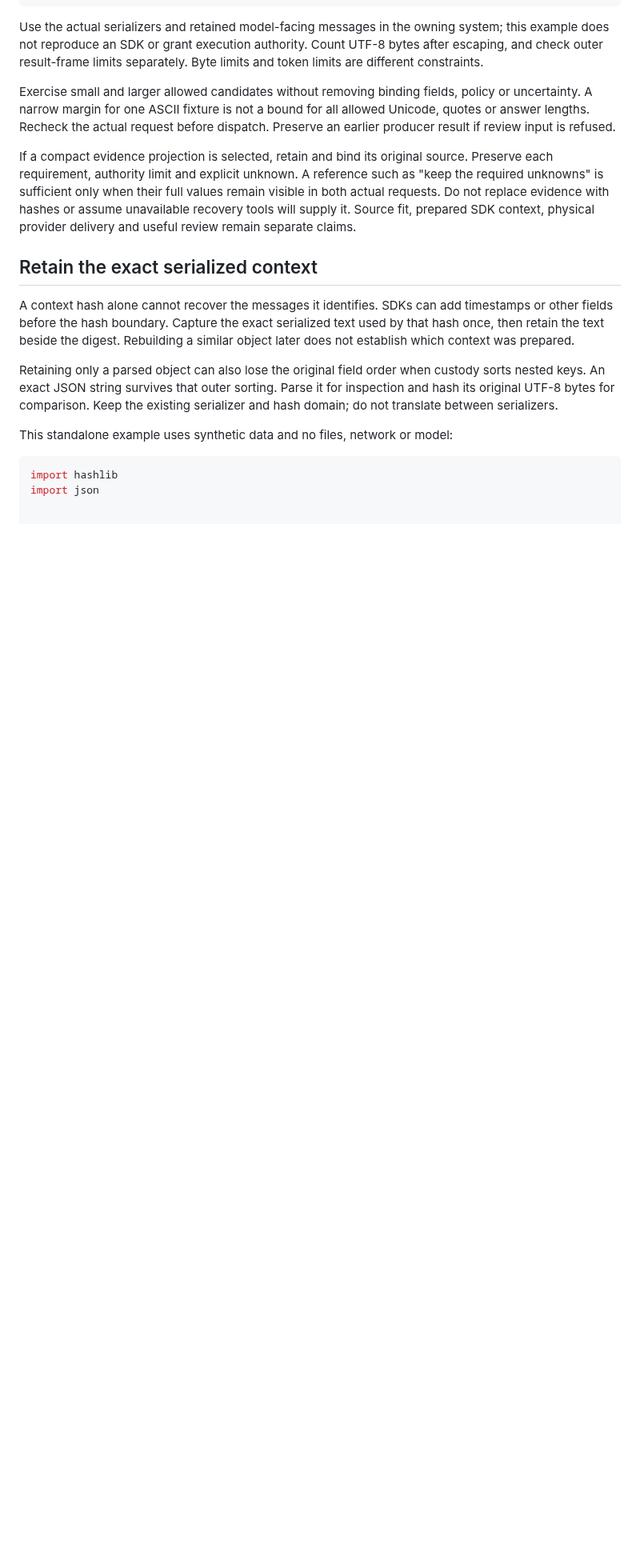
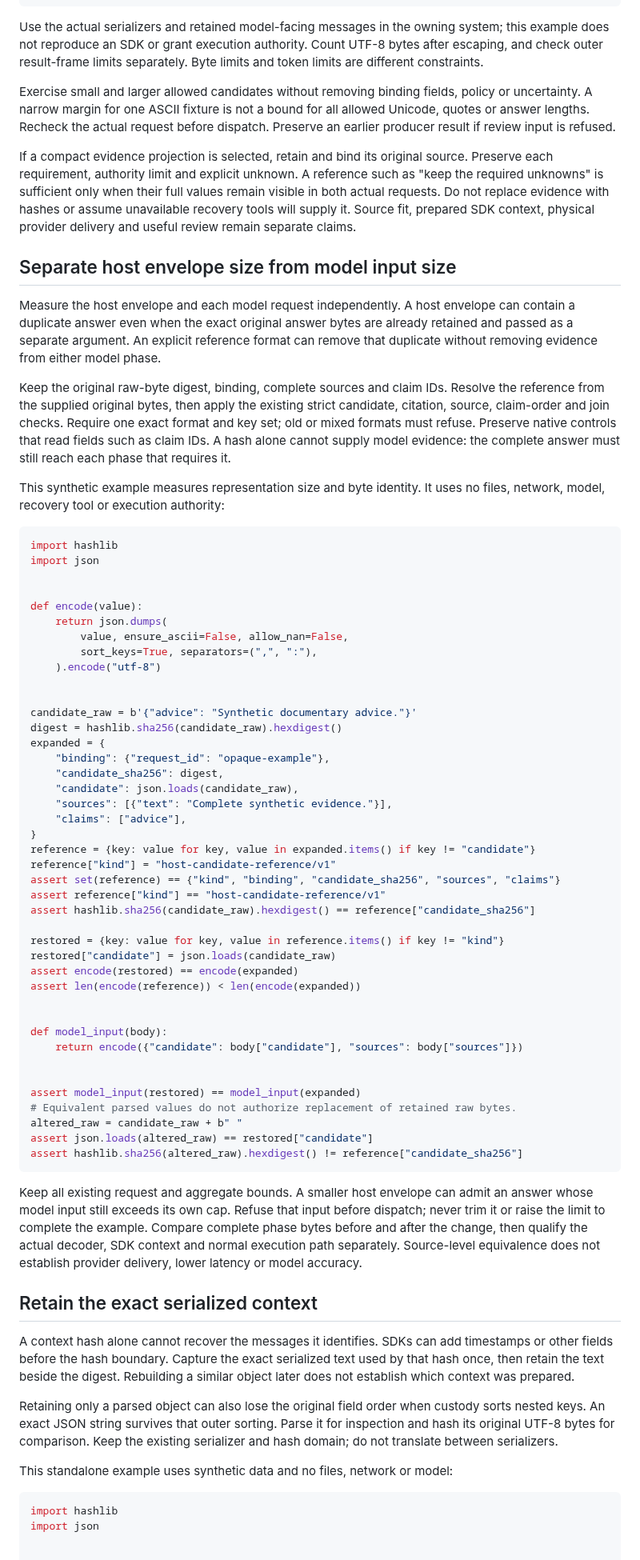
Before and after one commit to scruge1/lowvram-agentic-harness, a Markdown page: DIAGNOSTICS.md, the part around the change. Shown at 80% size. Rendered like a GitHub page; blank space fills up the shorter version.

Commit message:
Document byte-bound host candidate references

````diff
--- a/DIAGNOSTICS.md
+++ b/DIAGNOSTICS.md
@@ -678,6 +678,74 @@ with hashes or assume unavailable recovery tools will supply it. Source fit,
 prepared SDK context, physical provider delivery and useful review remain
 separate claims.
 
+## Separate host envelope size from model input size
+
+Measure the host envelope and each model request independently. A host envelope
+can contain a duplicate answer even when the exact original answer bytes are
+already retained and passed as a separate argument. An explicit reference format
+can remove that duplicate without removing evidence from either model phase.
+
+Keep the original raw-byte digest, binding, complete sources and claim IDs.
+Resolve the reference from the supplied original bytes, then apply the existing
+strict candidate, citation, source, claim-order and join checks. Require one exact
+format and key set; old or mixed formats must refuse. Preserve native controls
+that read fields such as claim IDs. A hash alone cannot supply model evidence:
+the complete answer must still reach each phase that requires it.
+
+This synthetic example measures representation size and byte identity. It uses
+no files, network, model, recovery tool or execution authority:
+
+```python
+import hashlib
+import json
+
+
+def encode(value):
+    return json.dumps(
+        value, ensure_ascii=False, allow_nan=False,
+        sort_keys=True, separators=(",", ":"),
+    ).encode("utf-8")
+
+
+candidate_raw = b'{"advice": "Synthetic documentary advice."}'
+digest = hashlib.sha256(candidate_raw).hexdigest()
+expanded = {
+    "binding": {"request_id": "opaque-example"},
+    "candidate_sha256": digest,
+    "candidate": json.loads(candidate_raw),
+    "sources": [{"text": "Complete synthetic evidence."}],
+    "claims": ["advice"],
+}
+reference = {key: value for key, value in expanded.items() if key != "candidate"}
+reference["kind"] = "host-candidate-reference/v1"
+assert set(reference) == {"kind", "binding", "candidate_sha256", "sources", "claims"}
+assert reference["kind"] == "host-candidate-reference/v1"
+assert hashlib.sha256(candidate_raw).hexdigest() == reference["candidate_sha256"]
+
+restored = {key: value for key, value in reference.items() if key != "kind"}
+restored["candidate"] = json.loads(candidate_raw)
+assert encode(restored) == encode(expanded)
+assert len(encode(reference)) < len(encode(expanded))
+
+
+def model_input(body):
+    return encode({"candidate": body["candidate"], "sources": body["sources"]})
+
+
+assert model_input(restored) == model_input(expanded)
+# Equivalent parsed values do not authorize replacement of retained raw bytes.
+altered_raw = candidate_raw + b" "
+assert json.loads(altered_raw) == restored["candidate"]
+assert hashlib.sha256(altered_raw).hexdigest() != reference["candidate_sha256"]
+```
+
+Keep all existing request and aggregate bounds. A smaller host envelope can
+admit an answer whose model input still exceeds its own cap. Refuse that input
+before dispatch; never trim it or raise the limit to complete the example.
+Compare complete phase bytes before and after the change, then qualify the
+actual decoder, SDK context and normal execution path separately. Source-level
+equivalence does not establish provider delivery, lower latency or model accuracy.
+
 ## Retain the exact serialized context
 
 A context hash alone cannot recover the messages it identifies. SDKs can add
````
Also changed, not shown: UPGRADES.md (+24 -0 lines).
